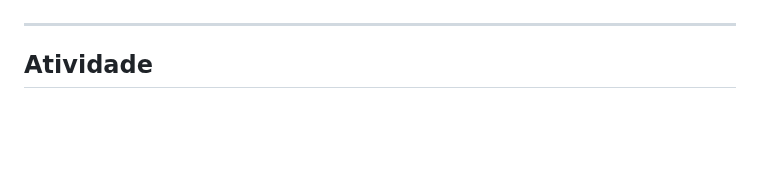
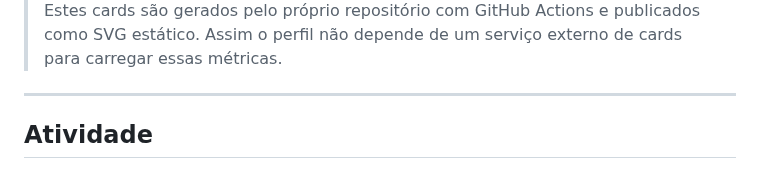
Before and after one commit to Videirafoo/Videirafoo, a Markdown page: README.md, the part around one of its changes. Drawn GitHub-style; blank space fills up the shorter version.

Commit message:
fix: remove cards rate limited e usa assets próprios do perfil

```diff
--- a/README.md
+++ b/README.md
@@ -164,5 +158,7 @@ Aqui você encontra exemplos de:
 
 </div>
+
+> Estes cards são gerados pelo próprio repositório com GitHub Actions e publicados como SVG estático. Assim o perfil não depende de um serviço externo de cards para carregar essas métricas.
 
 ---
 
```
Also changed, not shown: other parts of README.md (+7 -13 lines).
